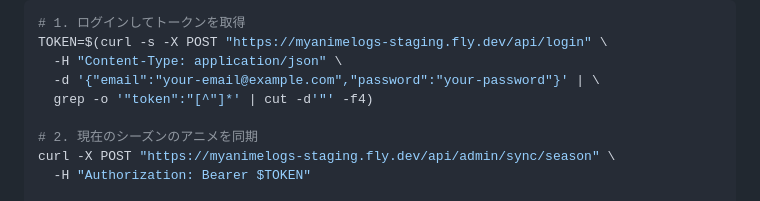
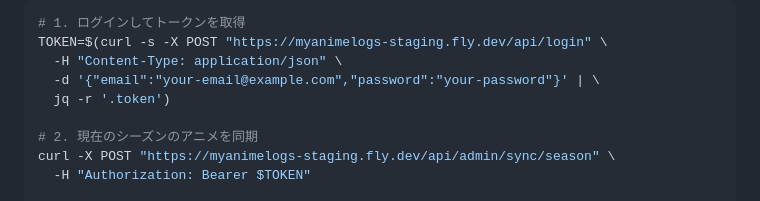
Before and after one commit to Action0358/MyAnimeLogs, a Markdown page: backend/README.md, the part around the change. GitHub-like rendering.

Commit message:
Update backend/README.md
Co-authored-by: gemini-code-assist[bot] <176961590+gemini-code-assist[bot]@users.noreply.github.com>

```diff
--- a/backend/README.md
+++ b/backend/README.md
@@ -205,7 +205,7 @@ ADMIN_EMAIL=your-email@example.com ADMIN_PASSWORD=your-password ./scripts/sync-p
 TOKEN=$(curl -s -X POST "https://myanimelogs-staging.fly.dev/api/login" \
   -H "Content-Type: application/json" \
   -d '{"email":"your-email@example.com","password":"your-password"}' | \
-  grep -o '"token":"[^"]*' | cut -d'"' -f4)
+  jq -r '.token')
 
 # 2. 現在のシーズンのアニメを同期
 curl -X POST "https://myanimelogs-staging.fly.dev/api/admin/sync/season" \
```
